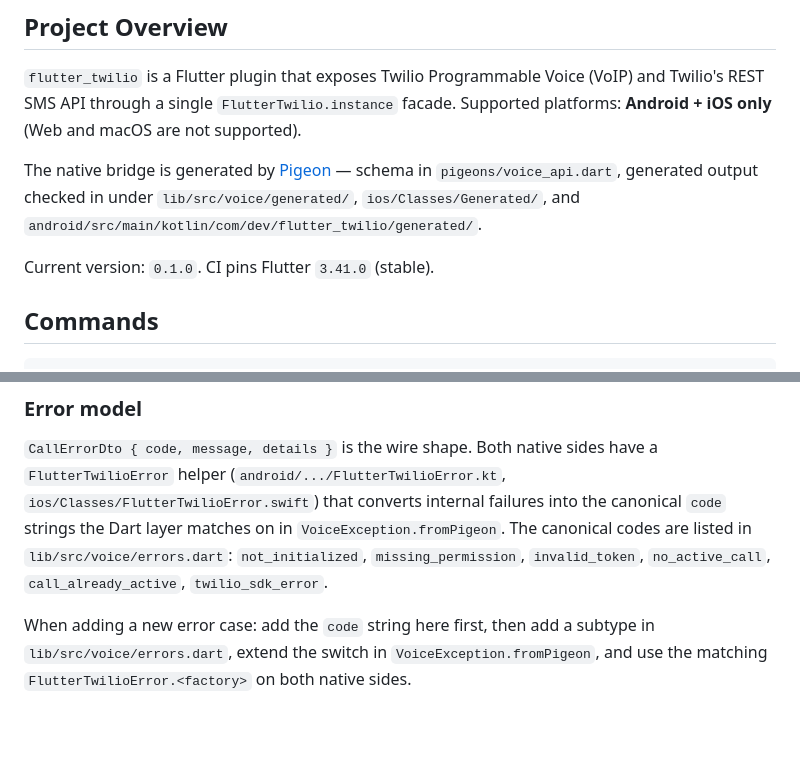
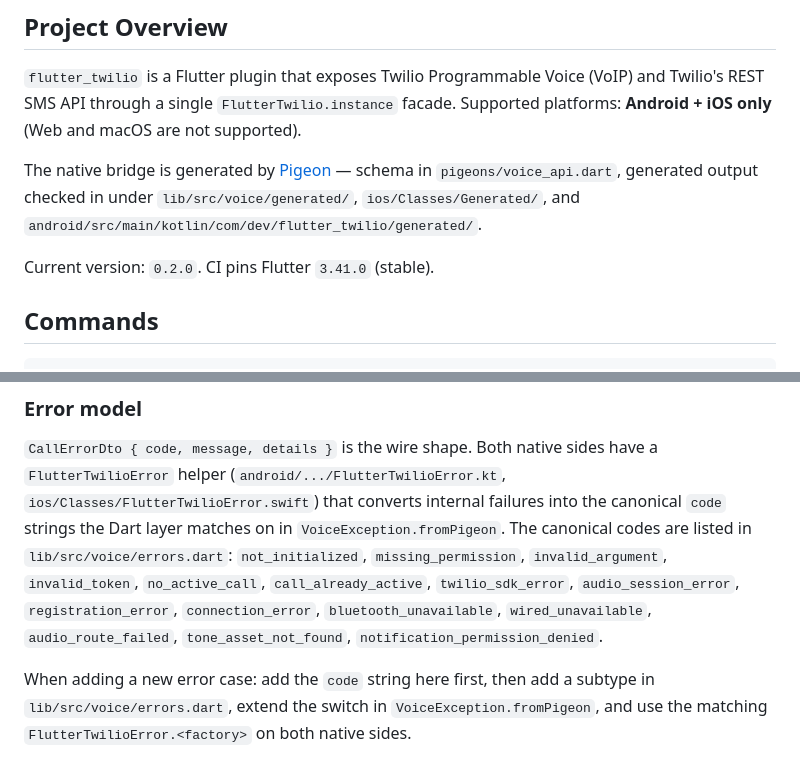
Before and after one commit to minhtri1401/flutter_twilio, a Markdown page: CLAUDE.md, 2 parts joined by grey strips. Rendered like a GitHub page; blank space fills up the shorter version.

Commit message:
docs(claude): refresh error-code list + version for 0.2.0
Co-Authored-By: Claude Opus 4.7 (1M context) <noreply@anthropic.com>

```diff
--- a/CLAUDE.md
+++ b/CLAUDE.md
@@ -15,7 +15,7 @@ The native bridge is generated by [Pigeon](https://pub.dev/packages/pigeon)
 `lib/src/voice/generated/`, `ios/Classes/Generated/`, and
 `android/src/main/kotlin/com/dev/flutter_twilio/generated/`.
 
-Current version: `0.1.0`. CI pins Flutter `3.41.0` (stable).
+Current version: `0.2.0`. CI pins Flutter `3.41.0` (stable).
 
 ## Commands
 
@@ -101,8 +101,11 @@ sides have a `FlutterTwilioError` helper
 that converts internal failures into the canonical `code` strings the Dart
 layer matches on in `VoiceException.fromPigeon`. The canonical codes are
 listed in `lib/src/voice/errors.dart`:
-`not_initialized`, `missing_permission`, `invalid_token`,
-`no_active_call`, `call_already_active`, `twilio_sdk_error`.
+`not_initialized`, `missing_permission`, `invalid_argument`, `invalid_token`,
+`no_active_call`, `call_already_active`, `twilio_sdk_error`,
+`audio_session_error`, `registration_error`, `connection_error`,
+`bluetooth_unavailable`, `wired_unavailable`, `audio_route_failed`,
+`tone_asset_not_found`, `notification_permission_denied`.
 
 When adding a new error case: add the `code` string here first, then add a
 subtype in `lib/src/voice/errors.dart`, extend the switch in
```
